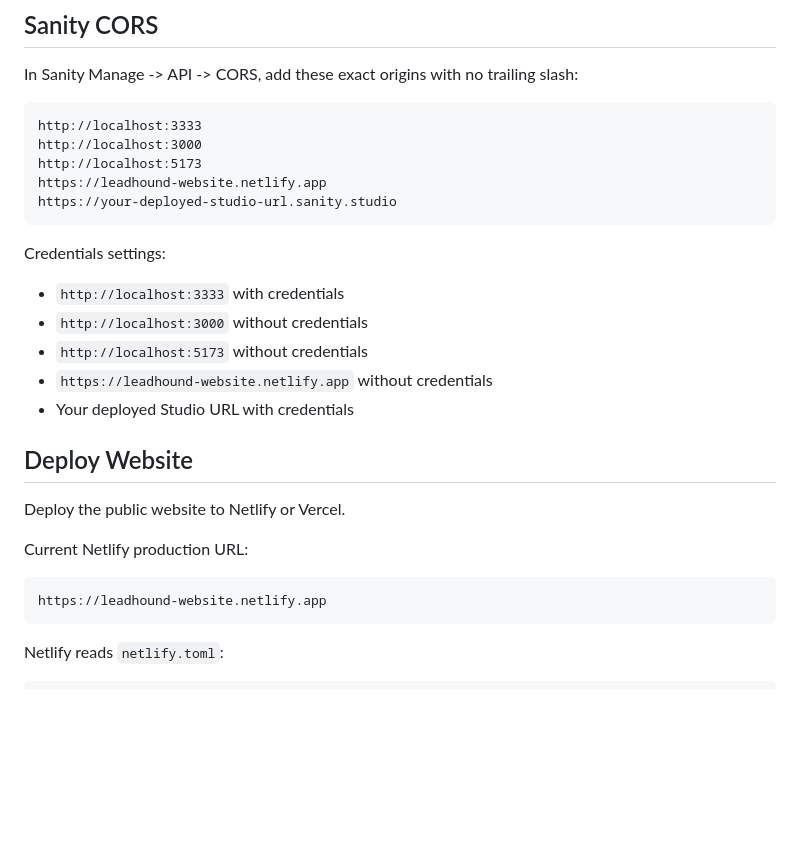
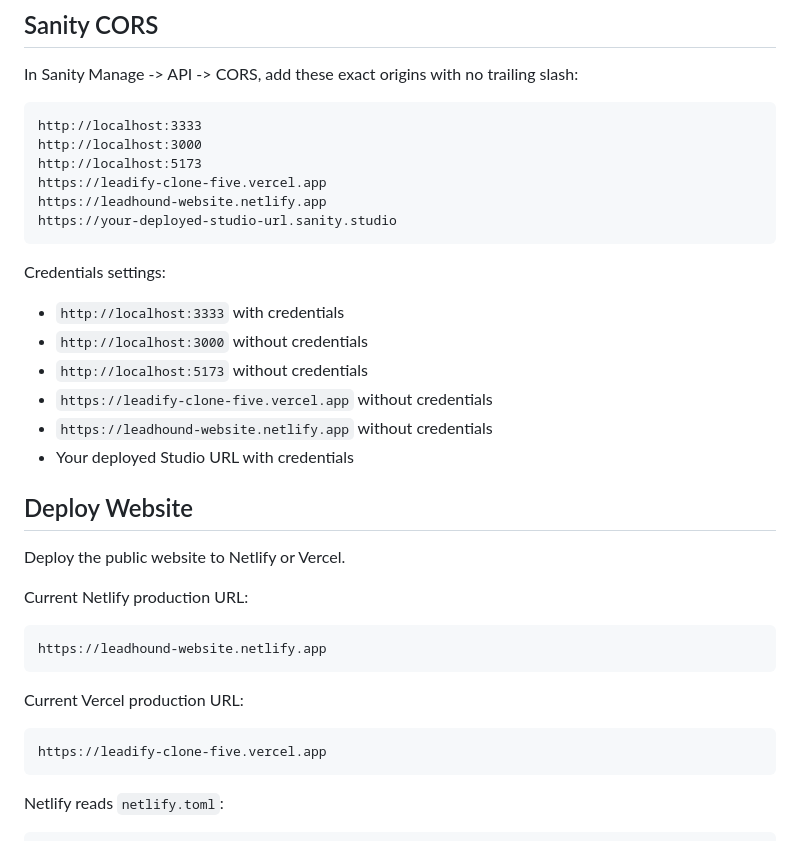
Before and after one commit to nextdomains/leadhound-website, a Markdown page: README.md, the part around the change. Rendered like a GitHub page; blank space fills up the shorter version.

Commit message:
Document Vercel production deployment

````diff
--- a/README.md
+++ b/README.md
@@ -160,6 +160,7 @@ In Sanity Manage -> API -> CORS, add these exact origins with no trailing slash:
 http://localhost:3333
 http://localhost:3000
 http://localhost:5173
+https://leadify-clone-five.vercel.app
 https://leadhound-website.netlify.app
 https://your-deployed-studio-url.sanity.studio
 ```
@@ -169,6 +170,7 @@ Credentials settings:
 - `http://localhost:3333` with credentials
 - `http://localhost:3000` without credentials
 - `http://localhost:5173` without credentials
+- `https://leadify-clone-five.vercel.app` without credentials
 - `https://leadhound-website.netlify.app` without credentials
 - Your deployed Studio URL with credentials
 
@@ -180,6 +182,12 @@ Current Netlify production URL:
 
 ```text
 https://leadhound-website.netlify.app
+```
+
+Current Vercel production URL:
+
+```text
+https://leadify-clone-five.vercel.app
 ```
 
 Netlify reads `netlify.toml`:
````
